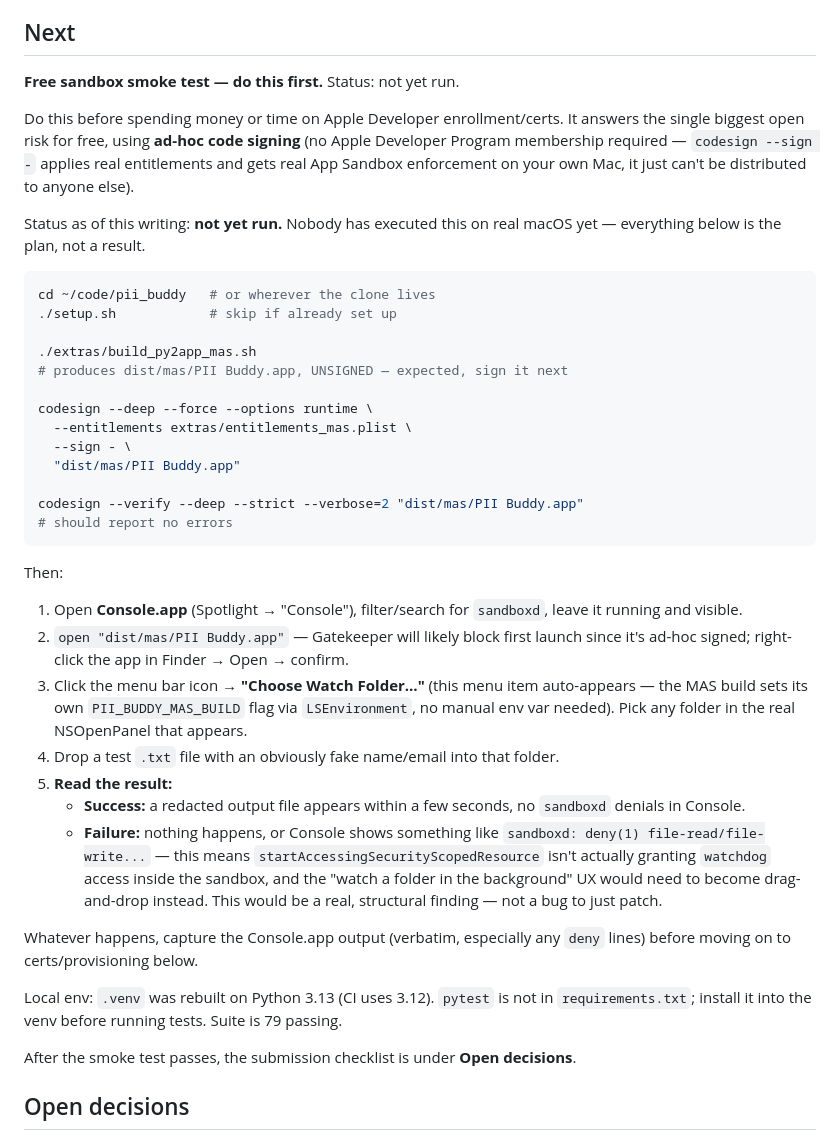
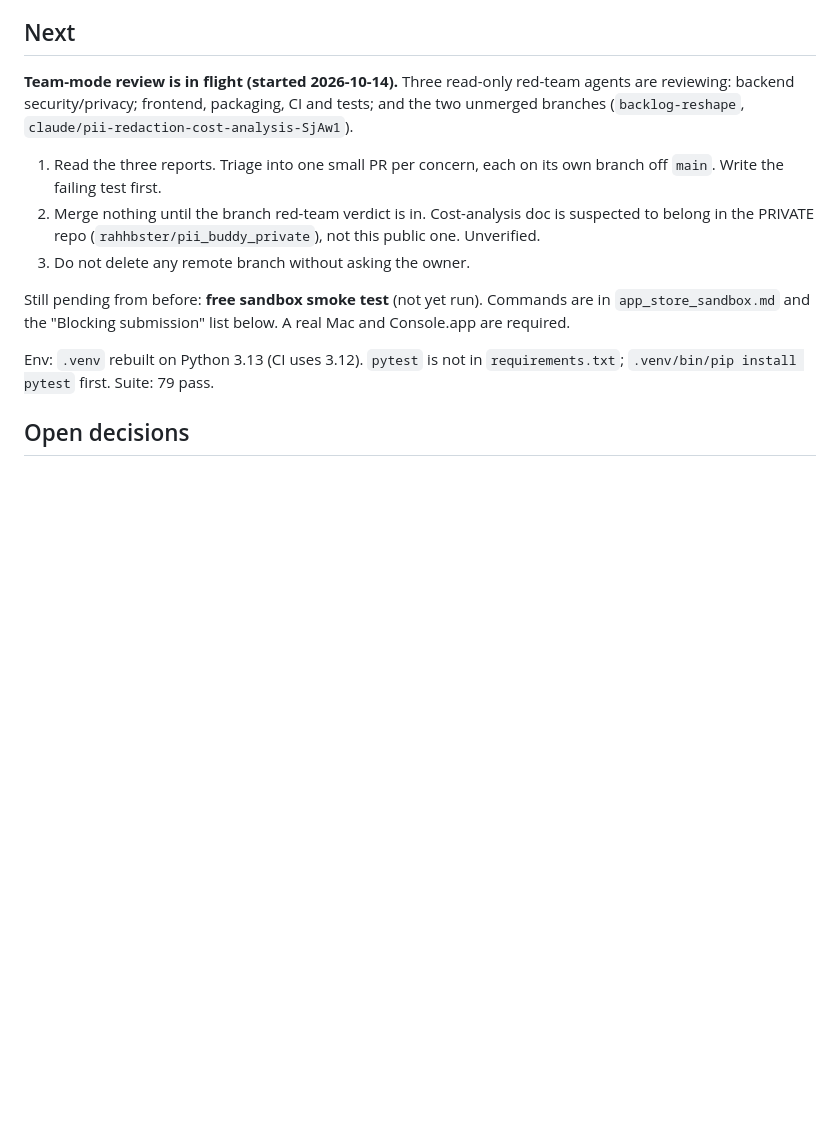
Before and after one commit to rahhbster/pii_buddy, a Markdown page: BACKLOG.md, the part around the change. Drawn GitHub-style; blank space fills up the shorter version.

Commit message:
BACKLOG: record team-mode review state in Next
Co-Authored-By: Claude Sonnet 5.5 <noreply@anthropic.com>
Claude-Session: https://claude.ai/code/session_01MkVavkvcuCCf8KY9ks6kB7

````diff
--- a/BACKLOG.md
+++ b/BACKLOG.md
@@ -8,65 +8,24 @@ detailed order of operations.
 
 ## Next
 
-**Free sandbox smoke test — do this first.** Status: not yet run.
+**Team-mode review is in flight (started 2026-10-14).** Three read-only
+red-team agents are reviewing: backend security/privacy; frontend,
+packaging, CI and tests; and the two unmerged branches
+(`backlog-reshape`, `claude/pii-redaction-cost-analysis-SjAw1`).
 
+1. Read the three reports. Triage into one small PR per concern, each on
+   its own branch off `main`. Write the failing test first.
+2. Merge nothing until the branch red-team verdict is in. Cost-analysis
+   doc is suspected to belong in the PRIVATE repo
+   (`rahhbster/pii_buddy_private`), not this public one. Unverified.
+3. Do not delete any remote branch without asking the owner.
 
-Do this before spending money or time on Apple Developer enrollment/certs.
-It answers the single biggest open risk for free, using **ad-hoc code
-signing** (no Apple Developer Program membership required — `codesign
---sign -` applies real entitlements and gets real App Sandbox enforcement
-on your own Mac, it just can't be distributed to anyone else).
+Still pending from before: **free sandbox smoke test** (not yet run).
+Commands are in `app_store_sandbox.md` and the "Blocking submission"
+list below. A real Mac and Console.app are required.
 
-Status as of this writing: **not yet run.** Nobody has executed this on
-real macOS yet — everything below is the plan, not a result.
-
-```bash
-cd ~/code/pii_buddy   # or wherever the clone lives
-./setup.sh            # skip if already set up
-
-./extras/build_py2app_mas.sh
-# produces dist/mas/PII Buddy.app, UNSIGNED — expected, sign it next
-
-codesign --deep --force --options runtime \
-  --entitlements extras/entitlements_mas.plist \
-  --sign - \
-  "dist/mas/PII Buddy.app"
-
-codesign --verify --deep --strict --verbose=2 "dist/mas/PII Buddy.app"
-# should report no errors
-```
-
-Then:
-1. Open **Console.app** (Spotlight → "Console"), filter/search for
-   `sandboxd`, leave it running and visible.
-2. `open "dist/mas/PII Buddy.app"` — Gatekeeper will likely block first
-   launch since it's ad-hoc signed; right-click the app in Finder → Open
-   → confirm.
-3. Click the menu bar icon → **"Choose Watch Folder…"** (this menu item
-   auto-appears — the MAS build sets its own `PII_BUDDY_MAS_BUILD` flag
-   via `LSEnvironment`, no manual env var needed). Pick any folder in the
-   real NSOpenPanel that appears.
-4. Drop a test `.txt` file with an obviously fake name/email into that
-   folder.
-5. **Read the result:**
-   - **Success:** a redacted output file appears within a few seconds,
-     no `sandboxd` denials in Console.
-   - **Failure:** nothing happens, or Console shows something like
-     `sandboxd: deny(1) file-read/file-write...` — this means
-     `startAccessingSecurityScopedResource` isn't actually granting
-     `watchdog` access inside the sandbox, and the "watch a folder in the
-     background" UX would need to become drag-and-drop instead. This
-     would be a real, structural finding — not a bug to just patch.
-
-Whatever happens, capture the Console.app output (verbatim, especially
-any `deny` lines) before moving on to certs/provisioning below.
-
-Local env: `.venv` was rebuilt on Python 3.13 (CI uses 3.12). `pytest` is
-not in `requirements.txt`; install it into the venv before running tests.
-Suite is 79 passing.
-
-After the smoke test passes, the submission checklist is under
-**Open decisions**.
+Env: `.venv` rebuilt on Python 3.13 (CI uses 3.12). `pytest` is not in
+`requirements.txt`; `.venv/bin/pip install pytest` first. Suite: 79 pass.
 
 ## Open decisions
 
````
